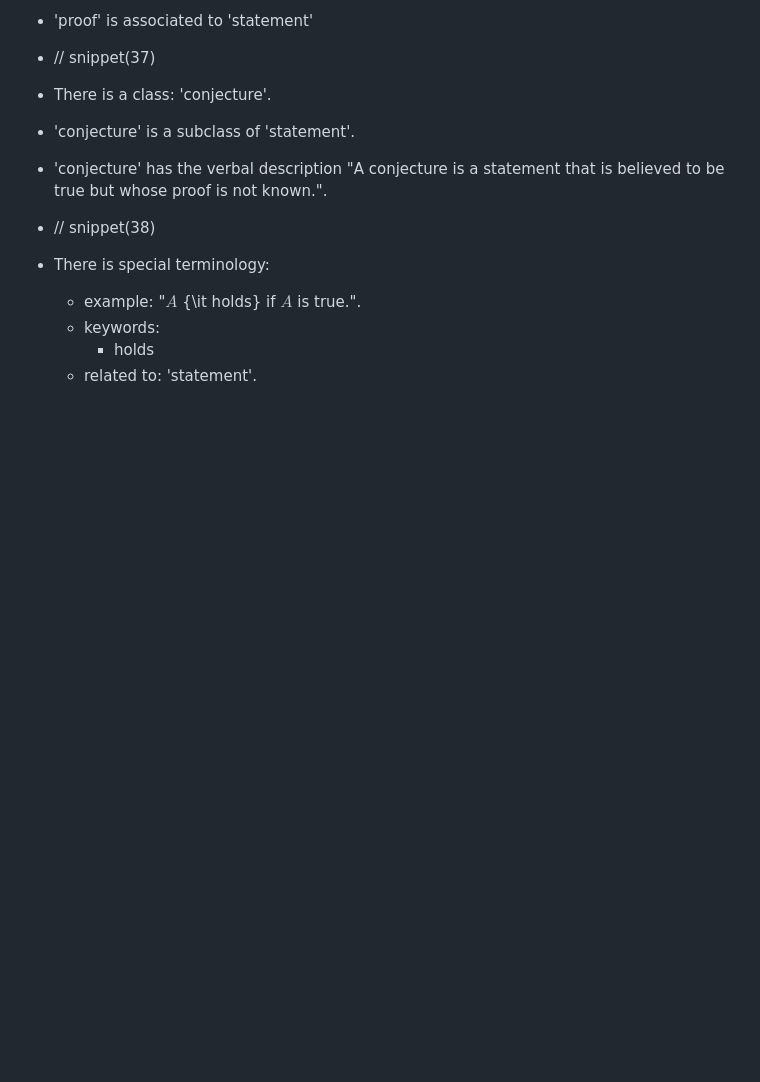
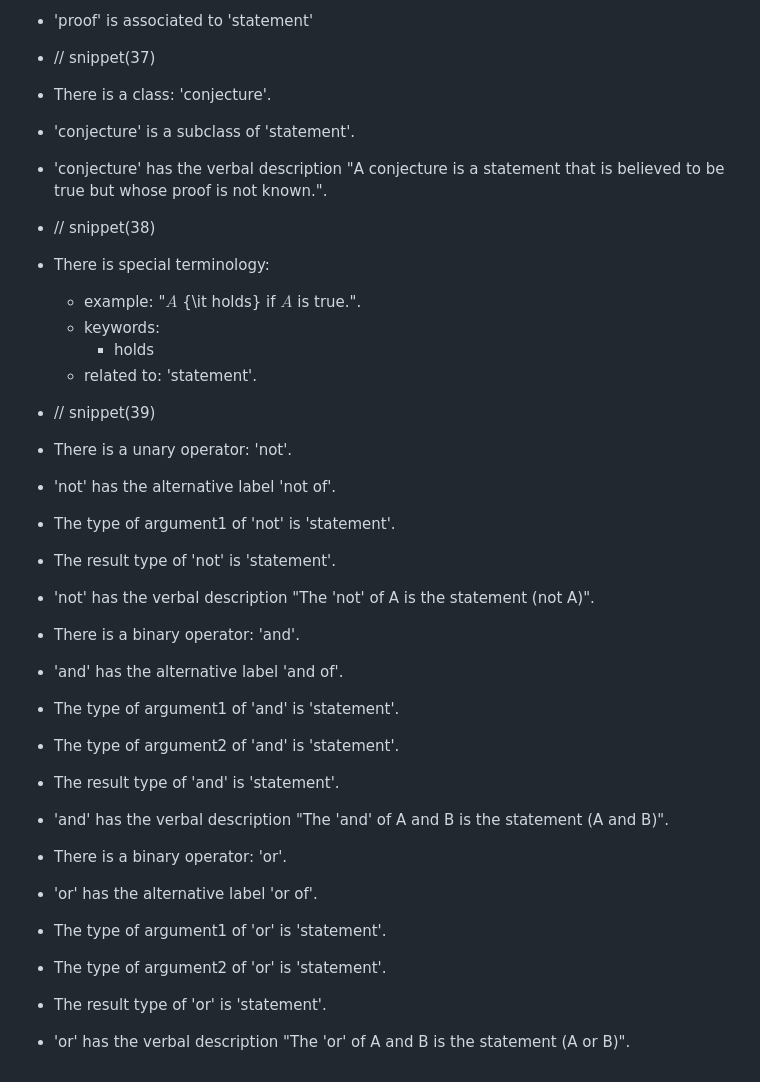
Before and after one commit to fkr4eng/stafo, a Markdown page: data/formalized_statements0.md, the part around the change. Drawn GitHub-style; blank space fills up the shorter version.

Commit message:
more statements (without manual editing)
# Last 3 commits:

# fe7a744 more content and updated prompt (terminology statement type)
# 2d95a8b extend prompt template, fix inconsistencies in formalized_statements0.md
# 12c2a05 core.py: prevent ignored snippet to trigger an LLM-call

```diff
--- a/data/formalized_statements0.md
+++ b/data/formalized_statements0.md
@@ -316,3 +316,22 @@
     - keywords:
         - holds
     - related to: 'statement'.
+
+- // snippet(39)
+- There is a unary operator: 'not'.
+- 'not' has the alternative label 'not of'.
+- The type of argument1 of 'not' is 'statement'.
+- The result type of 'not' is 'statement'.
+- 'not' has the verbal description "The 'not' of A is the statement (not A)".
+- There is a binary operator: 'and'.
+- 'and' has the alternative label 'and of'.
+- The type of argument1 of 'and' is 'statement'.
+- The type of argument2 of 'and' is 'statement'.
+- The result type of 'and' is 'statement'.
+- 'and' has the verbal description "The 'and' of A and B is the statement (A and B)".
+- There is a binary operator: 'or'.
+- 'or' has the alternative label 'or of'.
+- The type of argument1 of 'or' is 'statement'.
+- The type of argument2 of 'or' is 'statement'.
+- The result type of 'or' is 'statement'.
+- 'or' has the verbal description "The 'or' of A and B is the statement (A or B)".
```
